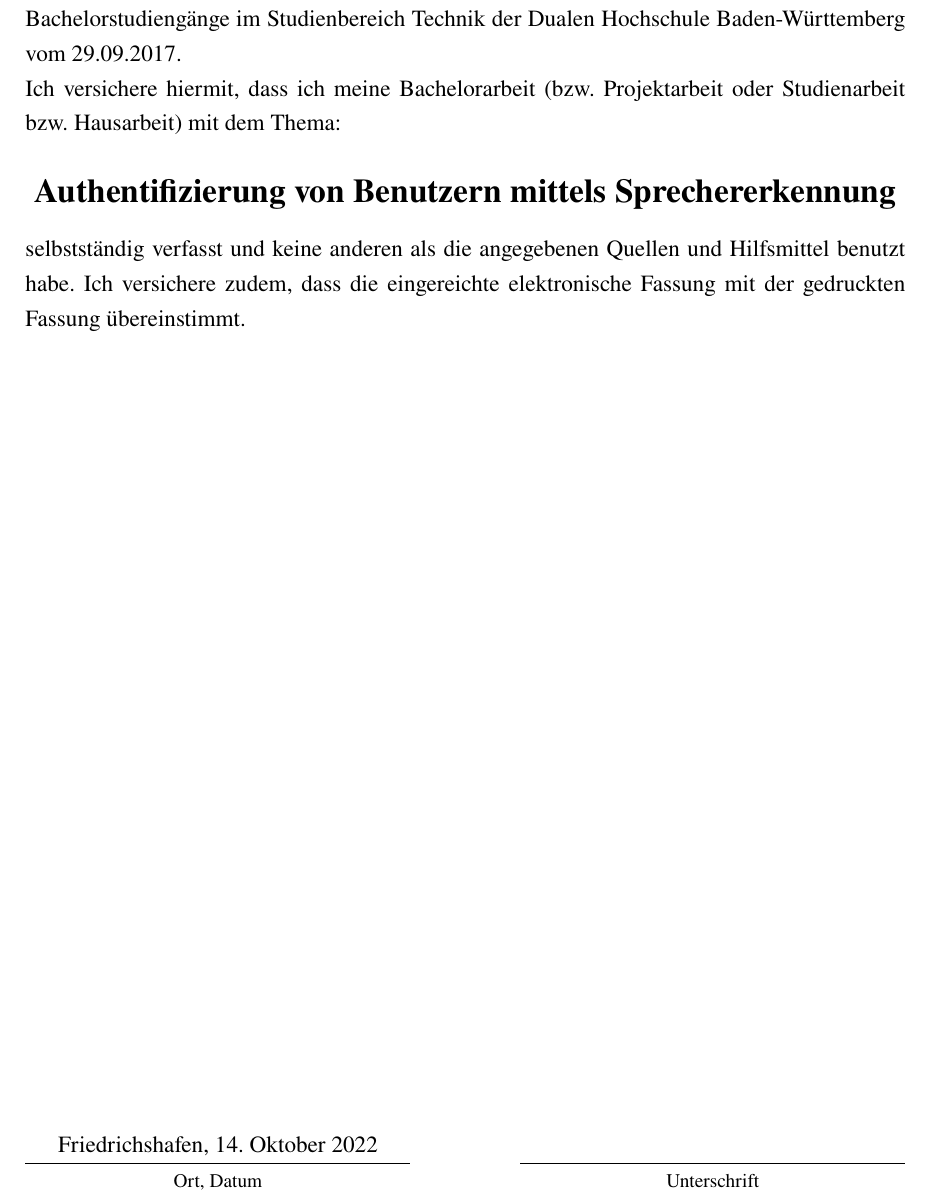
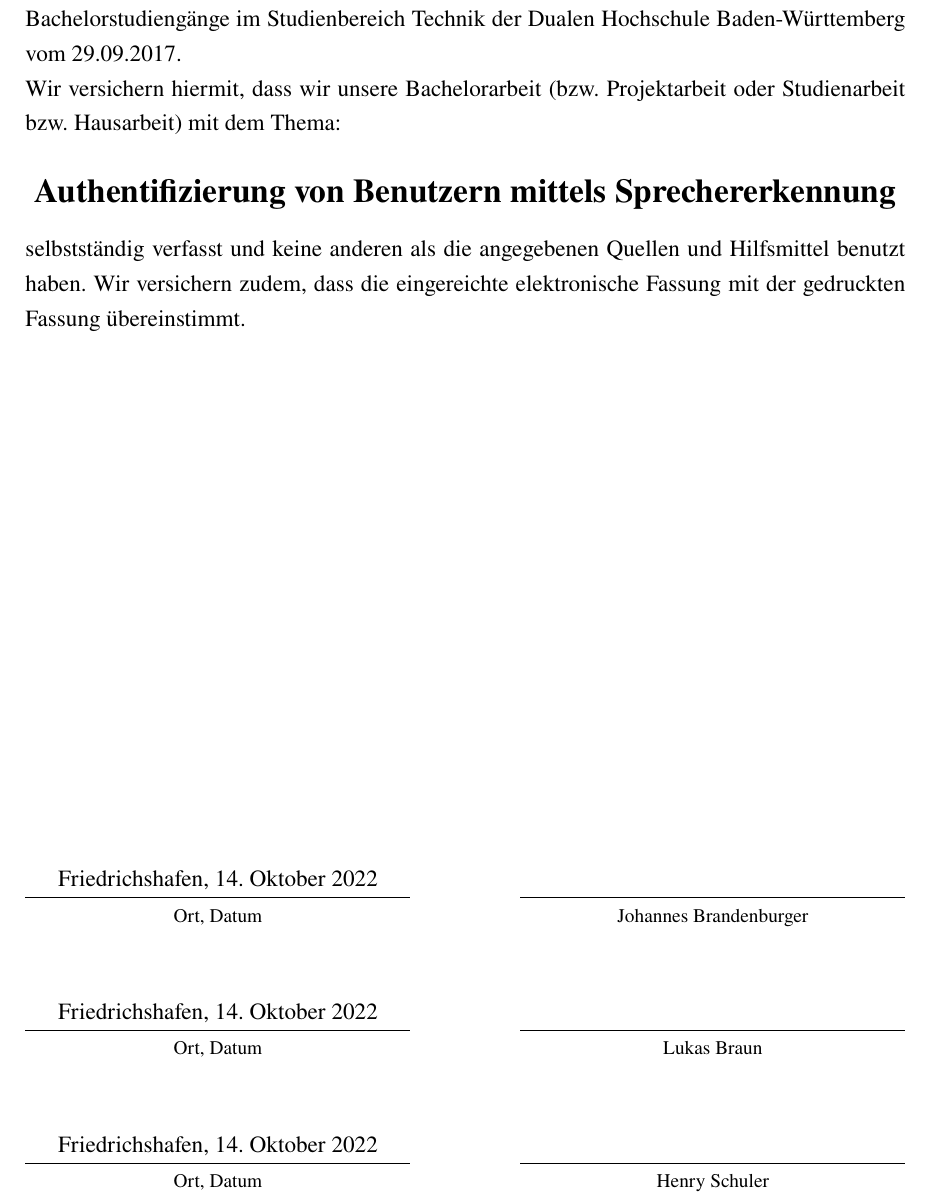
Before and after one commit to DHBW-FN-TIT20/user-authentication-using-voice-recognition, a LaTeX paper (latex/main.tex, which reads latex/pages/selbststaendigkeitserklaerung.tex): part of page 3 of 11, cut so that both start at the same text. Compiled offline with pdfLaTeX.

Commit message:
Latex selbsttändigkeitserklärung

```diff
--- a/latex/main.tex
+++ b/latex/main.tex
@@ -62,7 +62,7 @@
 \def\vHS{Henry Schuler}
 
 
-\def\vAutor{\vLB, \vJB, \vHS}                           %% Vorname Nachname
+\def\vAutor{\vJB, \vLB, \vHS}                           %% Vorname Nachname
 \def\vMatrikelnummer{}                  %% 7-stellige Zahl
 \def\vKursKuerzel{TIT20}                     %% Bsp.: TIT20
 \def\vPhasenbezeichnung{Theoriephasen}               %% Praxisphase/Theoriephase
--- a/latex/pages/selbststaendigkeitserklaerung.tex
+++ b/latex/pages/selbststaendigkeitserklaerung.tex
@@ -4,16 +4,28 @@
 \addcontentsline{toc}{section}{Selbstständigkeitserklärung}
 gemäß Ziffer 1.1.13 der Anlage 1 zu §§ 3, 4 und 5  der Studien- und Prüfungsordnung für die Bachelorstudiengänge im Studienbereich Technik der Dualen Hochschule Baden-Würt­tem­berg vom 29.09.2017.
 
-\noindent Ich versichere hiermit, dass ich meine Bachelorarbeit (bzw. Projektarbeit oder Studienarbeit bzw. Hausarbeit) mit dem Thema:
+\noindent Wir versichern hiermit, dass wir unsere Bachelorarbeit (bzw. Projektarbeit oder Studienarbeit bzw. Hausarbeit) mit dem Thema:
 \begin{center}
 	\Large\textbf{\vTitel}
 \end{center}
-selbstständig verfasst und keine anderen als die angegebenen Quellen und Hilfsmittel benutzt habe. Ich versichere zudem, dass die eingereichte elektronische Fassung mit der gedruckten Fassung übereinstimmt.
+selbstständig verfasst und keine anderen als die angegebenen Quellen und Hilfsmittel benutzt haben. Wir versichern zudem, dass die eingereichte elektronische Fassung mit der gedruckten Fassung übereinstimmt.
 
 \vfill
 \leavevmode
 \newline
 \parbox{7cm}{\strut\centering \vBearbeitungsort, \vAbgabedatum\hrule\strut\centering\footnotesize Ort, Datum}
 \hfill
-\parbox{7cm}{\strut\hspace{1pt} \hrule\strut\centering\footnotesize Unterschrift}
+\parbox{7cm}{\strut\hspace{1pt} \hrule\strut\centering\footnotesize \vJB}
+\newline
+\vspace{1cm}
+\newline
+\parbox{7cm}{\strut\centering \vBearbeitungsort, \vAbgabedatum\hrule\strut\centering\footnotesize Ort, Datum}
+\hfill
+\parbox{7cm}{\strut\hspace{1pt} \hrule\strut\centering\footnotesize \vLB}
+\newline
+\vspace{1cm}
+\newline
+\parbox{7cm}{\strut\centering \vBearbeitungsort, \vAbgabedatum\hrule\strut\centering\footnotesize Ort, Datum}
+\hfill
+\parbox{7cm}{\strut\hspace{1pt} \hrule\strut\centering\footnotesize \vHS}
 \newpage
```
Also changed, not shown: latex/pages/listingsverzeichnis.tex (+1 -1 lines), latex/main.pdf.
